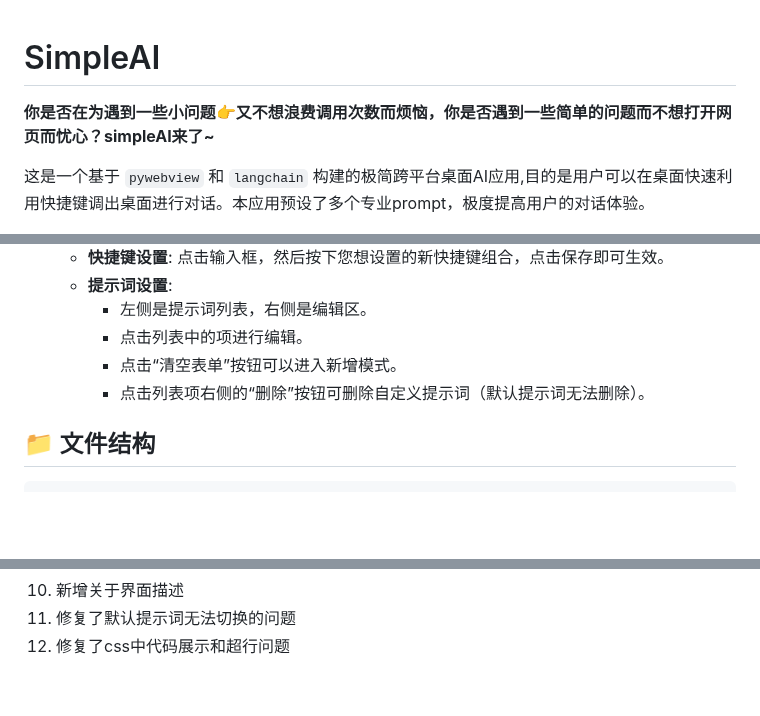
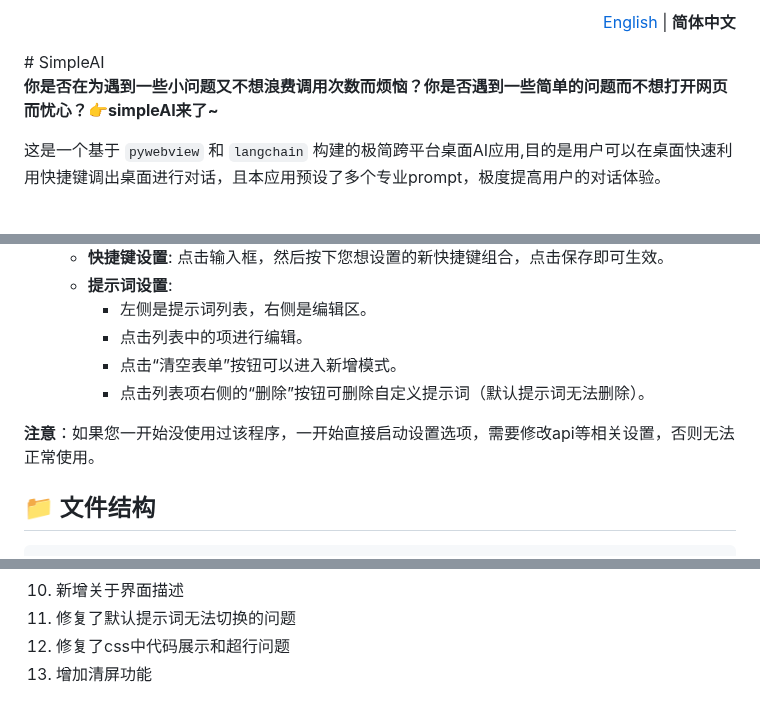
Before and after one commit to Heyflyingpig/SimpleAI, a Markdown page: README.md, 3 parts joined by grey strips. GitHub-like rendering; blank space fills up the shorter version.

````diff
--- a/README.md
+++ b/README.md
@@ -1,9 +1,12 @@
+<p align="right">
+  <a href="./README_EN.md">English</a> | <b>简体中文</b>
+</p>
 # SimpleAI
 
 
-**你是否在为遇到一些小问题👉又不想浪费调用次数而烦恼，你是否遇到一些简单的问题而不想打开网页而忧心？simpleAI来了~**
+**你是否在为遇到一些小问题又不想浪费调用次数而烦恼？你是否遇到一些简单的问题而不想打开网页而忧心？👉simpleAI来了~**
 
-这是一个基于 `pywebview` 和 `langchain` 构建的极简跨平台桌面AI应用,目的是用户可以在桌面快速利用快捷键调出桌面进行对话。本应用预设了多个专业prompt，极度提高用户的对话体验。
+这是一个基于 `pywebview` 和 `langchain` 构建的极简跨平台桌面AI应用,目的是用户可以在桌面快速利用快捷键调出桌面进行对话，且本应用预设了多个专业prompt，极度提高用户的对话体验。
 
 ![simpleAI](./static/img/icon.png)
 
@@ -82,6 +85,8 @@
         - 点击“清空表单”按钮可以进入新增模式。
         - 点击列表项右侧的“删除”按钮可删除自定义提示词（默认提示词无法删除）。
 
+**注意**：如果您一开始没使用过该程序，一开始直接启动设置选项，需要修改api等相关设置，否则无法正常使用。
+
 ## 📁 文件结构
 
 ```
@@ -129,3 +134,4 @@ SimpleAI/
 10. 新增关于界面描述
 11. 修复了默认提示词无法切换的问题
 12. 修复了css中代码展示和超行问题
+13. 增加清屏功能
````
Also changed, not shown: README_EN.md (added, +134 -0 lines).
